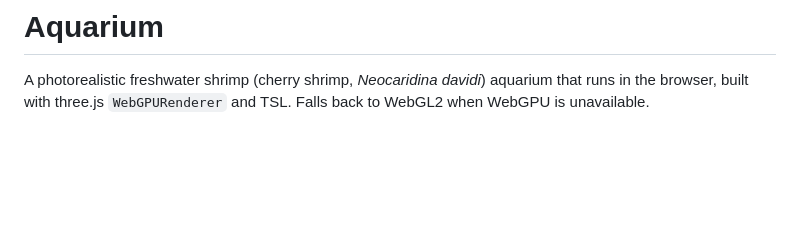
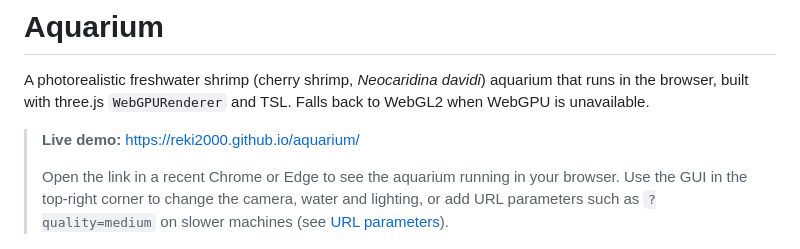
Before and after one commit to reki2000/aquarium, a Markdown page: README.md, the part around the change. Rendered like a GitHub page; blank space fills up the shorter version.

Commit message:
Link live demo from README
Add a GitHub Pages demo link and short usage note at the top of the README.

Co-Authored-By: Claude Haiku 5.5 <noreply@anthropic.com>

```diff
--- a/README.md
+++ b/README.md
@@ -1,6 +1,10 @@
 # Aquarium
 
 A photorealistic freshwater shrimp (cherry shrimp, *Neocaridina davidi*) aquarium that runs in the browser, built with three.js `WebGPURenderer` and TSL. Falls back to WebGL2 when WebGPU is unavailable.
+
+> **Live demo:** <https://reki2000.github.io/aquarium/>
+>
+> Open the link in a recent Chrome or Edge to see the aquarium running in your browser. Use the GUI in the top-right corner to change the camera, water and lighting, or add URL parameters such as `?quality=medium` on slower machines (see [URL parameters](#url-parameters)).
 
 ![Overview of the tank](docs/images/overview.png)
 
```
